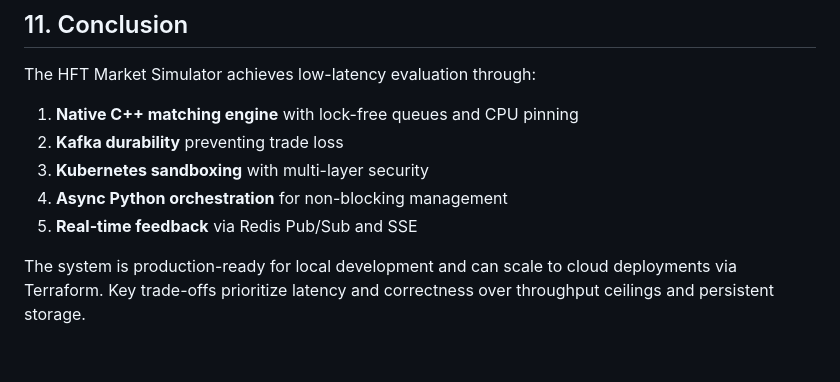
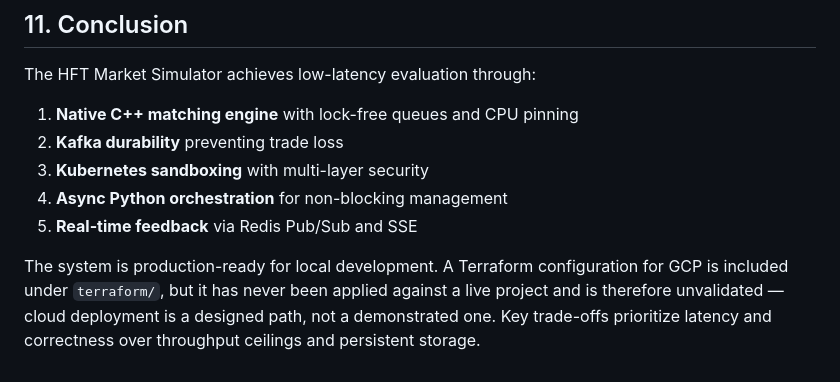
Before and after one commit to HegdeShreyas14/trade_plat, a Markdown page: DESIGN_TECHNICAL.md, the part around the change. GitHub-like rendering.

```diff
--- a/DESIGN_TECHNICAL.md
+++ b/DESIGN_TECHNICAL.md
@@ -462,4 +462,4 @@ The HFT Market Simulator achieves low-latency evaluation through:
 4. **Async Python orchestration** for non-blocking management
 5. **Real-time feedback** via Redis Pub/Sub and SSE
 
-The system is production-ready for local development and can scale to cloud deployments via Terraform. Key trade-offs prioritize latency and correctness over throughput ceilings and persistent storage.
+The system is production-ready for local development. A Terraform configuration for GCP is included under `terraform/`, but it has never been applied against a live project and is therefore unvalidated — cloud deployment is a designed path, not a demonstrated one. Key trade-offs prioritize latency and correctness over throughput ceilings and persistent storage.
```
Also changed, not shown: terraform/README.md (+6 -0 lines).
